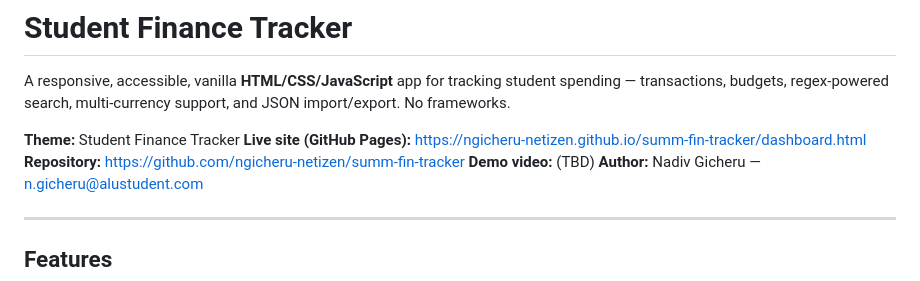
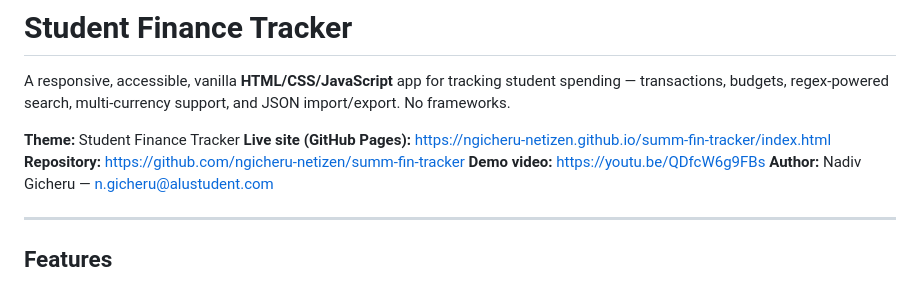
Before and after one commit to ngicheru-netizen/summ-fin-tracker, a Markdown page: README.md, the part around the change. Rendered like a GitHub page.

Commit message:
youtube link added

```diff
--- a/README.md
+++ b/README.md
@@ -3,9 +3,9 @@
 A responsive, accessible, vanilla **HTML/CSS/JavaScript** app for tracking student spending — transactions, budgets, regex-powered search, multi-currency support, and JSON import/export. No frameworks.
 
 **Theme:** Student Finance Tracker
-**Live site (GitHub Pages):** https://ngicheru-netizen.github.io/summ-fin-tracker/dashboard.html
+**Live site (GitHub Pages):** https://ngicheru-netizen.github.io/summ-fin-tracker/index.html
 **Repository:** https://github.com/ngicheru-netizen/summ-fin-tracker
-**Demo video:** (TBD)
+**Demo video:** https://youtu.be/QDfcW6g9FBs
 **Author:** Nadiv Gicheru — n.gicheru@alustudent.com
 
 ---
```
